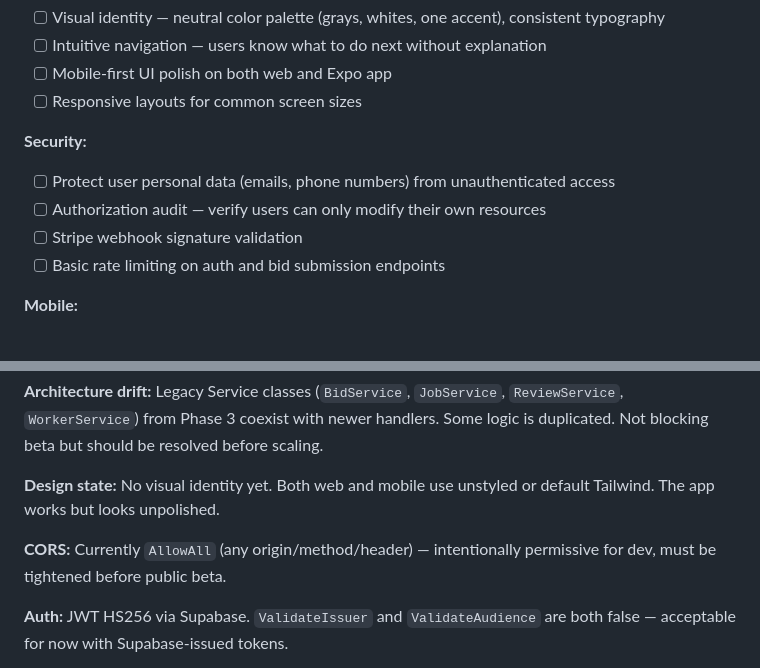
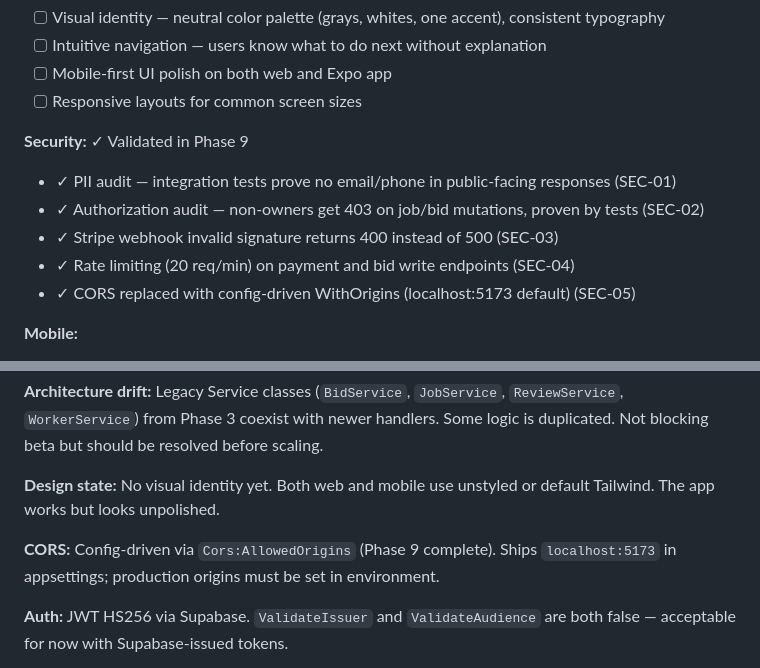
Before and after one commit to zet93/handylink, a Markdown page: .planning/PROJECT.md, 2 parts joined by grey strips. Rendered like a GitHub page.

Commit message:
docs(phase-09): evolve PROJECT.md after phase completion

```diff
--- a/.planning/PROJECT.md
+++ b/.planning/PROJECT.md
@@ -42,11 +42,12 @@ A client can find a trusted local tradesperson and a worker can find their next
 - [ ] Mobile-first UI polish on both web and Expo app
 - [ ] Responsive layouts for common screen sizes
 
-**Security:**
-- [ ] Protect user personal data (emails, phone numbers) from unauthenticated access
-- [ ] Authorization audit — verify users can only modify their own resources
-- [ ] Stripe webhook signature validation
-- [ ] Basic rate limiting on auth and bid submission endpoints
+**Security:** ✓ Validated in Phase 9
+- ✓ PII audit — integration tests prove no email/phone in public-facing responses (SEC-01)
+- ✓ Authorization audit — non-owners get 403 on job/bid mutations, proven by tests (SEC-02)
+- ✓ Stripe webhook invalid signature returns 400 instead of 500 (SEC-03)
+- ✓ Rate limiting (20 req/min) on payment and bid write endpoints (SEC-04)
+- ✓ CORS replaced with config-driven WithOrigins (localhost:5173 default) (SEC-05)
 
 **Mobile:**
 - [ ] End-to-end test on physical Android and iOS devices
@@ -79,7 +80,7 @@ A client can find a trusted local tradesperson and a worker can find their next
 
 **Design state:** No visual identity yet. Both web and mobile use unstyled or default Tailwind. The app works but looks unpolished.
 
-**CORS:** Currently `AllowAll` (any origin/method/header) — intentionally permissive for dev, must be tightened before public beta.
+**CORS:** Config-driven via `Cors:AllowedOrigins` (Phase 9 complete). Ships `localhost:5173` in appsettings; production origins must be set in environment.
 
 **Auth:** JWT HS256 via Supabase. `ValidateIssuer` and `ValidateAudience` are both false — acceptable for now with Supabase-issued tokens.
 
```
